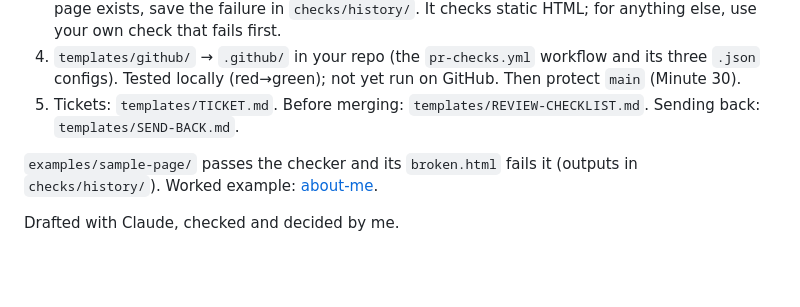
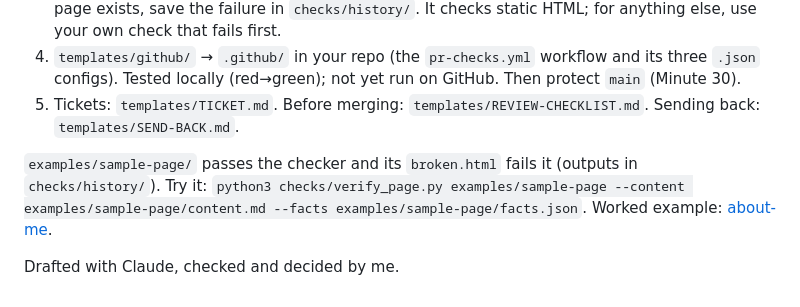
Before and after one commit to javierxelias-svg/fredrin-starter-kit, a Markdown page: README.md, the part around the change. Rendered like a GitHub page; blank space fills up the shorter version.

Commit message:
README: show the exact command to try the checker on the sample page
Co-Authored-By: Claude Opus 5.5 (1M context) <noreply@anthropic.com>

```diff
--- a/README.md
+++ b/README.md
@@ -72,6 +72,6 @@ Copy in this order. Commit steps 1 to 4 to `main` yourself, before the first tic
 4. `templates/github/` → `.github/` in your repo (the `pr-checks.yml` workflow and its three `.json` configs). Tested locally (red→green); not yet run on GitHub. Then protect `main` (Minute 30).
 5. Tickets: `templates/TICKET.md`. Before merging: `templates/REVIEW-CHECKLIST.md`. Sending back: `templates/SEND-BACK.md`.
 
-`examples/sample-page/` passes the checker and its `broken.html` fails it (outputs in `checks/history/`). Worked example: [about-me](https://github.com/javierxelias-svg/about-me).
+`examples/sample-page/` passes the checker and its `broken.html` fails it (outputs in `checks/history/`). Try it: `python3 checks/verify_page.py examples/sample-page --content examples/sample-page/content.md --facts examples/sample-page/facts.json`. Worked example: [about-me](https://github.com/javierxelias-svg/about-me).
 
 Drafted with Claude, checked and decided by me.
```
